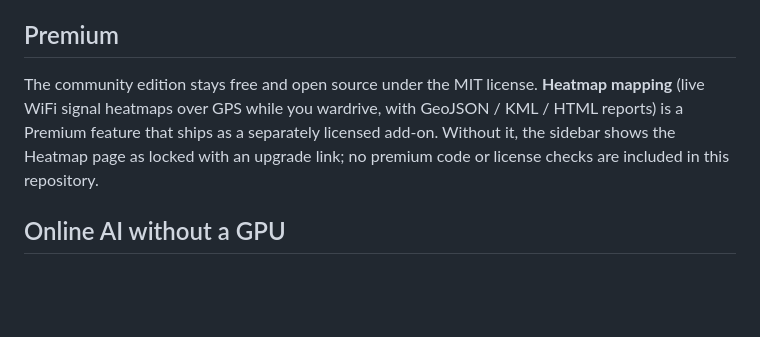
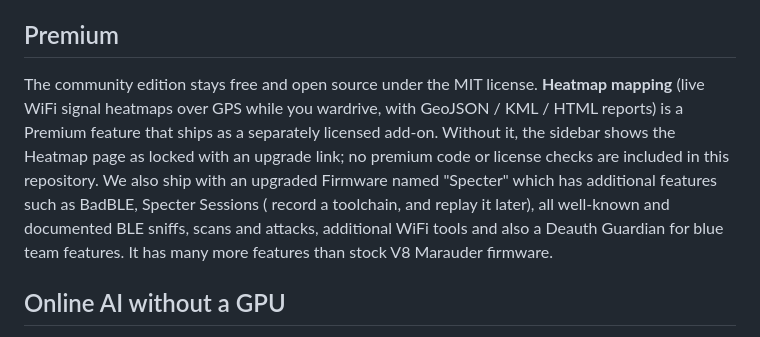
Before and after one commit to Anon0ne/marauder-v8-gui, a Markdown page: README.md, the part around the change. GitHub-like rendering; blank space fills up the shorter version.

Commit message:
Update README with Specter firmware details
Added details about upgraded Firmware 'Specter' and its features.

```diff
--- a/README.md
+++ b/README.md
@@ -72,7 +72,7 @@ Community resources: [Contributing](CONTRIBUTING.md), [Code of conduct](CODE_OF_
 
 ## Premium
 
-The community edition stays free and open source under the MIT license. **Heatmap mapping** (live WiFi signal heatmaps over GPS while you wardrive, with GeoJSON / KML / HTML reports) is a Premium feature that ships as a separately licensed add-on. Without it, the sidebar shows the Heatmap page as locked with an upgrade link; no premium code or license checks are included in this repository.
+The community edition stays free and open source under the MIT license. **Heatmap mapping** (live WiFi signal heatmaps over GPS while you wardrive, with GeoJSON / KML / HTML reports) is a Premium feature that ships as a separately licensed add-on. Without it, the sidebar shows the Heatmap page as locked with an upgrade link; no premium code or license checks are included in this repository. We also ship with an upgraded Firmware named "Specter" which has additional features such as BadBLE, Specter Sessions ( record a toolchain, and replay it later), all well-known and documented BLE sniffs, scans and attacks, additional WiFi tools and also a Deauth Guardian for blue team features. It has many more features than stock V8 Marauder firmware.
 
 ## Online AI without a GPU
 
```
